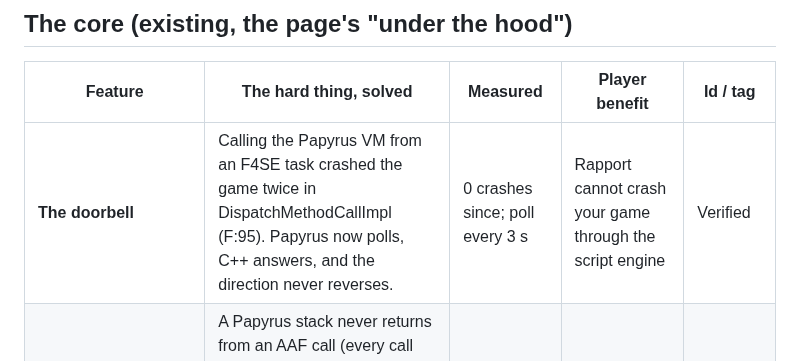
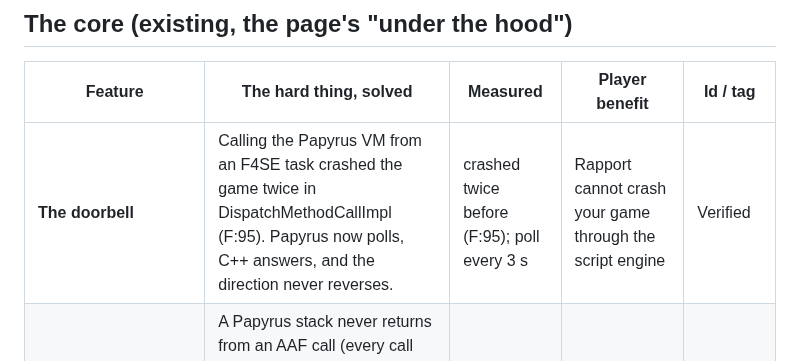
Before and after one commit to ReidenXerx/fo4-rapport, a Markdown page: docs/release-0.2.5-facts.md, the part around the change. Drawn GitHub-style.

Commit message:
Fact sheet: drop the unmeasured '0 crashes since'
Co-Authored-By: Claude Opus 5.5 <noreply@anthropic.com>

Claude-Session: https://claude.ai/code/session_015vdmvGnZQw2GuAdwjtPyfN

```diff
--- a/docs/release-0.2.5-facts.md
+++ b/docs/release-0.2.5-facts.md
@@ -28,7 +28,7 @@ The owner's rule is no caveat on the page, but the tag tells you what you can qu
 
 | Feature | The hard thing, solved | Measured | Player benefit | Id / tag |
 | --- | --- | --- | --- | --- |
-| **The doorbell** | Calling the Papyrus VM from an F4SE task crashed the game twice in DispatchMethodCallImpl (F:95). Papyrus now polls, C++ answers, and the direction never reverses. | 0 crashes since; poll every 3 s | Rapport cannot crash your game through the script engine | Verified |
+| **The doorbell** | Calling the Papyrus VM from an F4SE task crashed the game twice in DispatchMethodCallImpl (F:95). Papyrus now polls, C++ answers, and the direction never reverses. | crashed twice before (F:95); poll every 3 s | Rapport cannot crash your game through the script engine | Verified |
 | **One timer, CallFunctionNoWait** | A Papyrus stack never returns from an AAF call (every call ends in ui.Invoke, F:110). So one AAF call goes per stack, and the next poll is scheduled first. Note: the old "second timer id" story was corrected: one failure, not two (F:124-129). | At most 1 AAF call per poll (F:117) | Rapport never stalls the scripts other mods depend on | Verified |
 | **Refusal detection** | AAF reports a refusal through the same event as a start. Treating it as a start looped about 8 times a second (F:153). Solved by reading the arguments: 11 for a start, 4 for a refusal. A dangling refusal used to hold both actors busy for 13 minutes (AUH:441). | 11 vs 4 args; 8/s loop gone | No phantom scenes, no frozen NPCs | Verified |
 | **AAF watchdog** | AAF went deaf after loads (AUH:62). Rapport found the cure: verified 3/3 in game, about 4 s each (F:623). AAF's author confirmed it and fixed it in AAF 1.7.8 (issue #1). "About half of loads" was our dev loop, not normal play (F:869-872). Rapport now only watches. | 3/3, ~4 s | A dead AAF is noticed, and on old AAF repaired | Verified |
```
